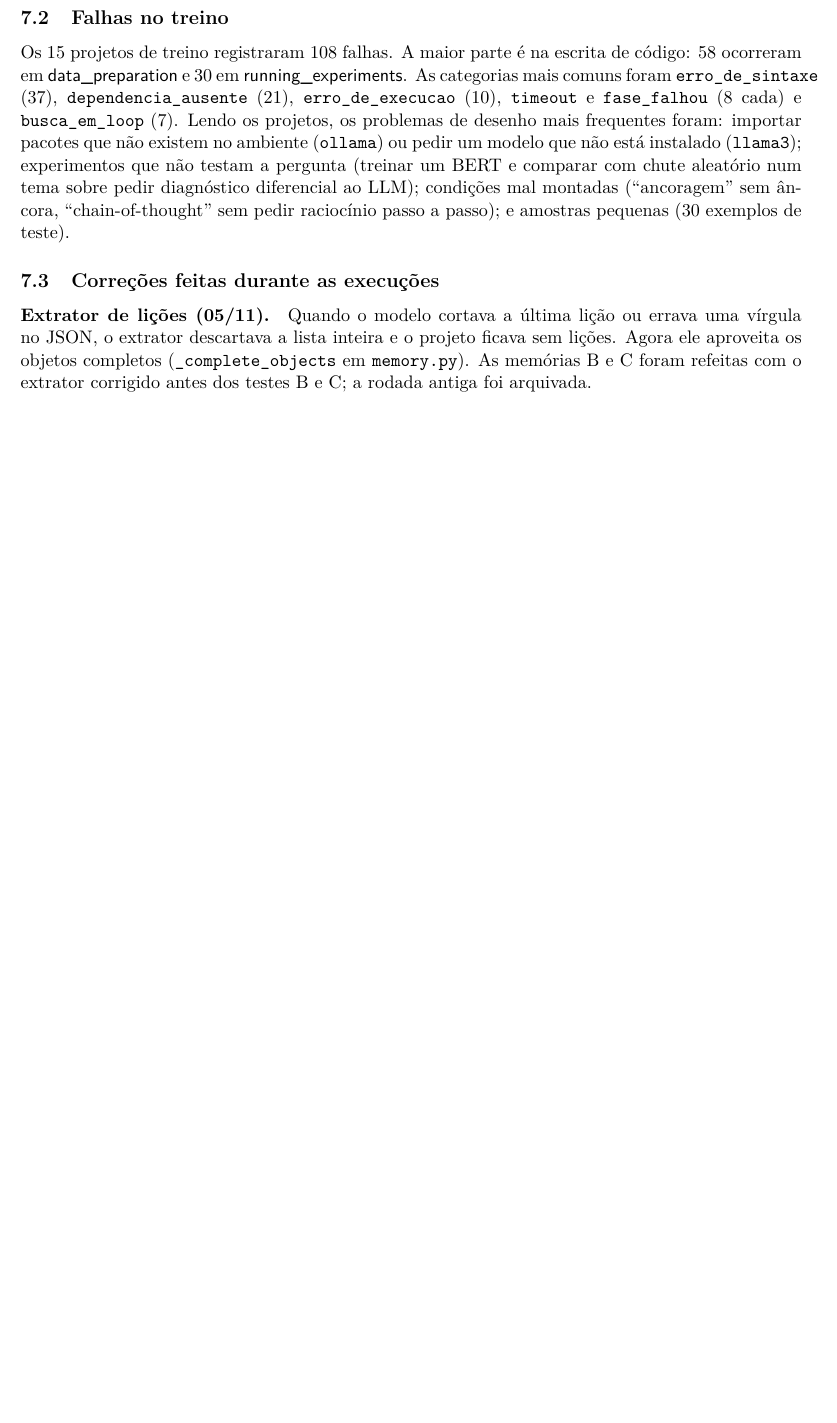
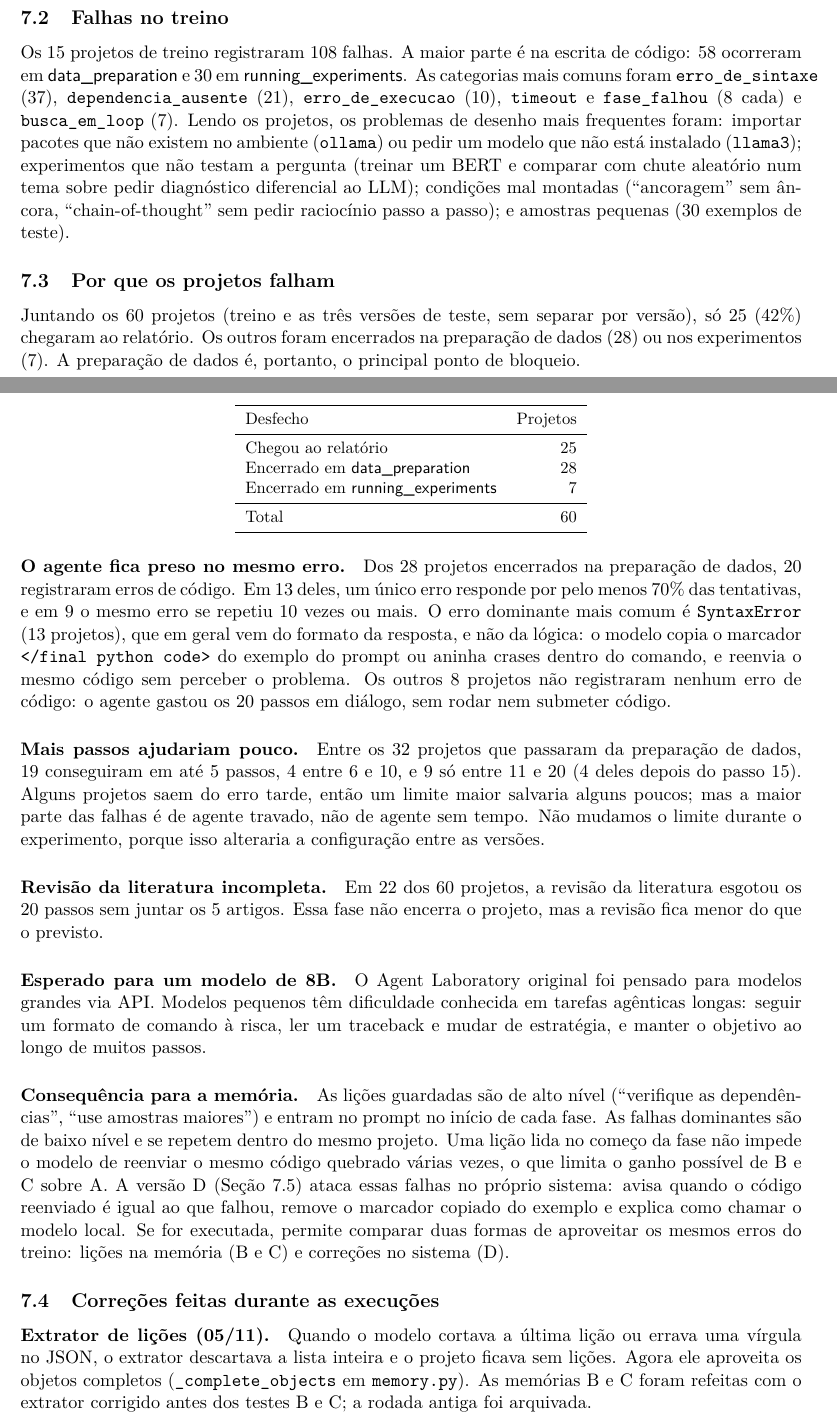
Before and after one commit to cecijunq/Projeto-LLM, a LaTeX paper (relatorio_pipeline.tex): part of page 11 of 13 before the commit and two parts of pages 11 and 12 of 14 after it, the two joined at a grey line, cut so that both start at the same text, the shorter picture padded with empty space. Compiled offline with pdfLaTeX.

Commit message:
Relatorio: secao Por que os projetos falham
Co-Authored-By: Claude Opus 5.5 <noreply@anthropic.com>

```diff
--- a/relatorio_pipeline.tex
+++ b/relatorio_pipeline.tex
@@ -684,6 +684,61 @@ com chute aleatório num tema sobre pedir diagnóstico diferencial ao LLM); cond
 (``ancoragem'' sem âncora, ``chain-of-thought'' sem pedir raciocínio passo a passo); e amostras
 pequenas (30 exemplos de teste).
 
+\subsection{Por que os projetos falham}
+\label{sec:porque}
+
+Juntando os 60 projetos (treino e as três versões de teste, sem separar por versão), só 25
+(42\%) chegaram ao relatório. Os outros foram encerrados na preparação de dados (28) ou nos
+experimentos (7). A preparação de dados é, portanto, o principal ponto de bloqueio.
+
+\begin{center}
+\small
+\begin{tabular}{lr}
+\toprule
+Desfecho & Projetos \\
+\midrule
+Chegou ao relatório & 25 \\
+Encerrado em \fase{data\_preparation} & 28 \\
+Encerrado em \fase{running\_experiments} & 7 \\
+\midrule
+Total & 60 \\
+\bottomrule
+\end{tabular}
+\end{center}
+
+\paragraph{O agente fica preso no mesmo erro.} Dos 28 projetos encerrados na preparação de
+dados, 20 registraram erros de código. Em 13 deles, um único erro responde por pelo menos 70\%
+das tentativas, e em 9 o mesmo erro se repetiu 10 vezes ou mais. O erro dominante mais comum é
+\texttt{SyntaxError} (13 projetos), que em geral vem do formato da resposta, e não da lógica: o
+modelo copia o marcador \verb|</final python code>| do exemplo do prompt ou aninha crases dentro
+do comando, e reenvia o mesmo código sem perceber o problema. Os outros 8 projetos não
+registraram nenhum erro de código: o agente gastou os 20 passos em diálogo, sem rodar nem
+submeter código.
+
+\paragraph{Mais passos ajudariam pouco.} Entre os 32 projetos que passaram da preparação de
+dados, 19 conseguiram em até 5 passos, 4 entre 6 e 10, e 9 só entre 11 e 20 (4 deles depois
+do passo 15). Alguns projetos saem do erro tarde, então um limite maior salvaria alguns poucos;
+mas a maior parte das falhas é de agente travado, não de agente sem tempo. Não mudamos o limite
+durante o experimento, porque isso alteraria a configuração entre as versões.
+
+\paragraph{Revisão da literatura incompleta.} Em 22 dos 60 projetos, a revisão da literatura
+esgotou os 20 passos sem juntar os 5 artigos. Essa fase não encerra o projeto, mas a revisão
+fica menor do que o previsto.
+
+\paragraph{Esperado para um modelo de 8B.} O Agent Laboratory original foi pensado para modelos
+grandes via API. Modelos pequenos têm dificuldade conhecida em tarefas agênticas longas: seguir
+um formato de comando à risca, ler um traceback e mudar de estratégia, e manter o objetivo ao
+longo de muitos passos. % TODO(grupo): comparar com as taxas de sucesso por etapa relatadas no artigo.
+
+\paragraph{Consequência para a memória.} As lições guardadas são de alto nível (``verifique as
+dependências'', ``use amostras maiores'') e entram no prompt no início de cada fase. As falhas
+dominantes são de baixo nível e se repetem dentro do mesmo projeto. Uma lição lida no começo da
+fase não impede o modelo de reenviar o mesmo código quebrado várias vezes, o que limita o ganho
+possível de B e C sobre A. A versão D (Seção~\ref{sec:versaod}) ataca essas falhas no próprio
+sistema: avisa quando o código reenviado é igual ao que falhou, remove o marcador copiado do
+exemplo e explica como chamar o modelo local. Se for executada, permite comparar duas formas de
+aproveitar os mesmos erros do treino: lições na memória (B e C) e correções no sistema (D).
+
 \subsection{Correções feitas durante as execuções}
 
 \paragraph{Extrator de lições (05/11).} Quando o modelo cortava a última lição ou errava uma
```
Also changed, not shown: relatorio_pipeline.tex (1 more changed lines).
